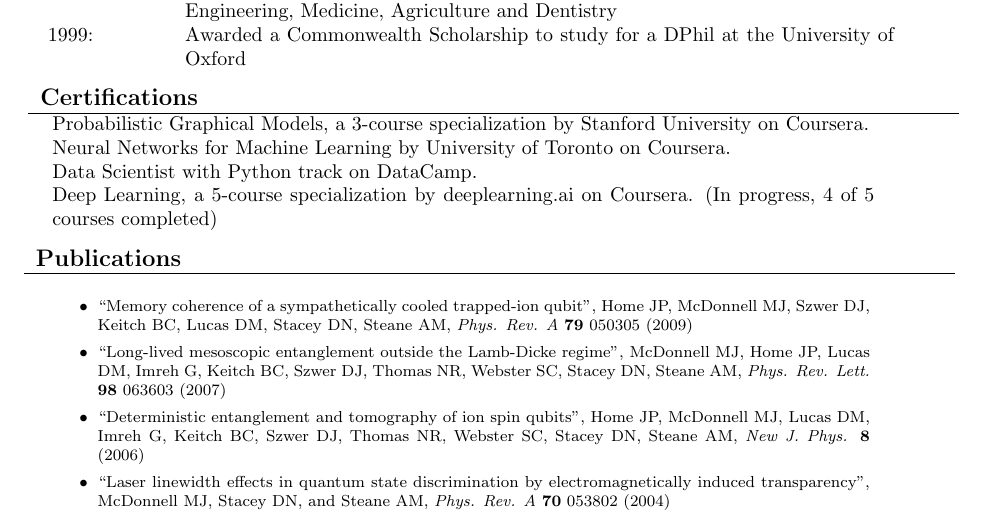
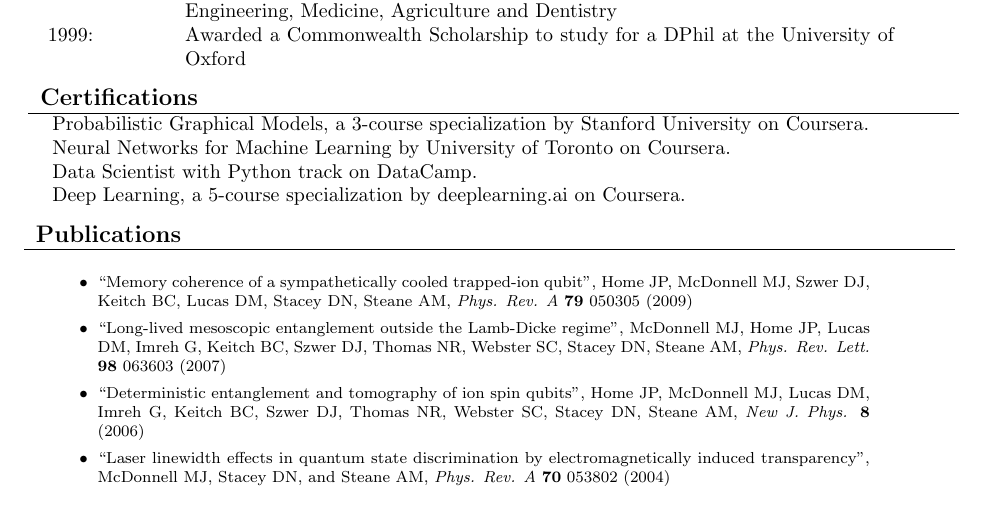
Before and after one commit to mattmcd/CV, a LaTeX CV (CV_MMcDonnell.tex): part of page 2 of 2, cut so that both start at the same text. Compiled offline with pdfLaTeX.

Commit message:
Finished Deep Learning course

```diff
--- a/CV_MMcDonnell.tex
+++ b/CV_MMcDonnell.tex
@@ -162,7 +162,7 @@ system.\\
 Probabilistic Graphical Models, a 3-course specialization by Stanford University on Coursera.\\ % Specialization Certificate earned on February 5, 2017\\
 Neural Networks for Machine Learning by University of Toronto on Coursera.\\ % Certificate earned on December 22, 2016\\
 Data Scientist with Python track on DataCamp.\\ %  Certificate earned on June 15, 2017\\
-Deep Learning, a 5-course specialization by deeplearning.ai on Coursera. (In progress, 4 of 5 courses completed)\\
+Deep Learning, a 5-course specialization by deeplearning.ai on Coursera.\\
 % Neural Networks and Deep Learning by deeplearning.ai on Coursera.\\ % Certificate earned on August 20, 2017\\
 % Improving Deep Neural Networks: Hyperparameter tuning, Regularization and Optimization by deeplearning.ai on Coursera.\\ % Certificate earned on August 28, 2017\\
 % Structuring Machine Learning Projects by deeplearning.ai on Coursera.\\ % Certificate earned on August 26, 2017\\
```
